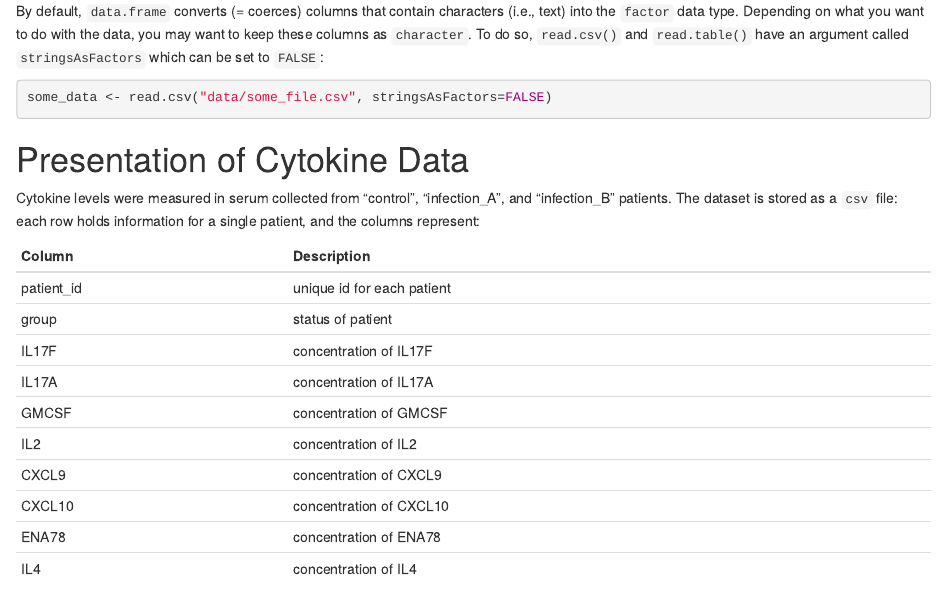
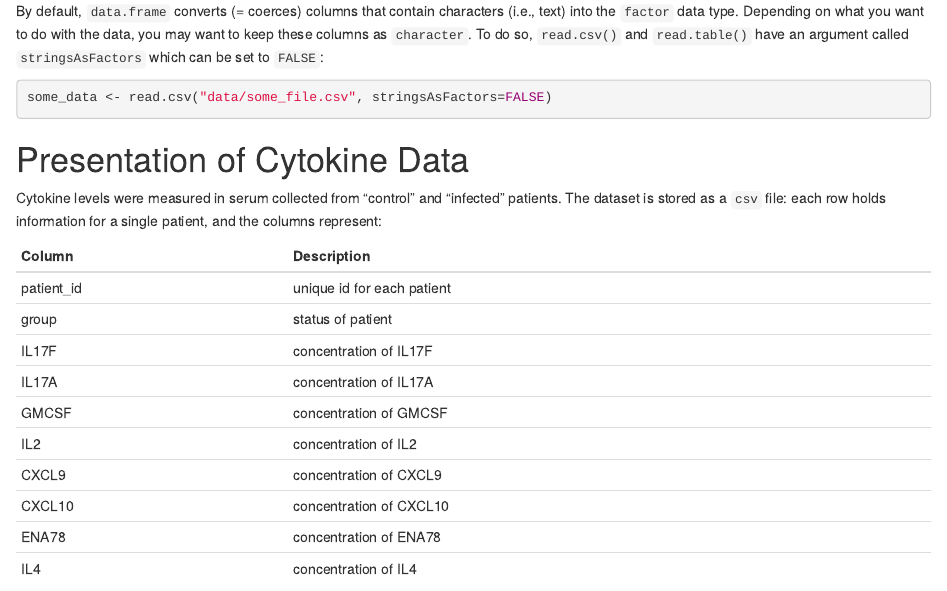
Before and after one commit to JoKeeble/R-wehi_3hr, an R Markdown document (02-starting-with-data_wehi.Rmd): the page in a window 1100 px wide, from 650 px down. Rendered offline with R 4.5, knitr and Pandoc, with nearby package versions; some code elsewhere in the file could not run offline.

Commit message:
reverted cytokine dataset to contain only 2 groups

````diff
--- a/02-starting-with-data_wehi.Rmd
+++ b/02-starting-with-data_wehi.Rmd
@@ -49,7 +49,7 @@ some_data <- read.csv("data/some_file.csv", stringsAsFactors=FALSE)
 ### Presentation of cytokine data
 ```
 
-Cytokine levels were measured in serum collected from "control", "infection_A", and "infection_B" patients.
+Cytokine levels were measured in serum collected from "control" and "infected" patients.
 The dataset is stored as a `csv` file: each row holds information for a single patient, and the columns represent:
 
 | Column           | Description                        |
````
